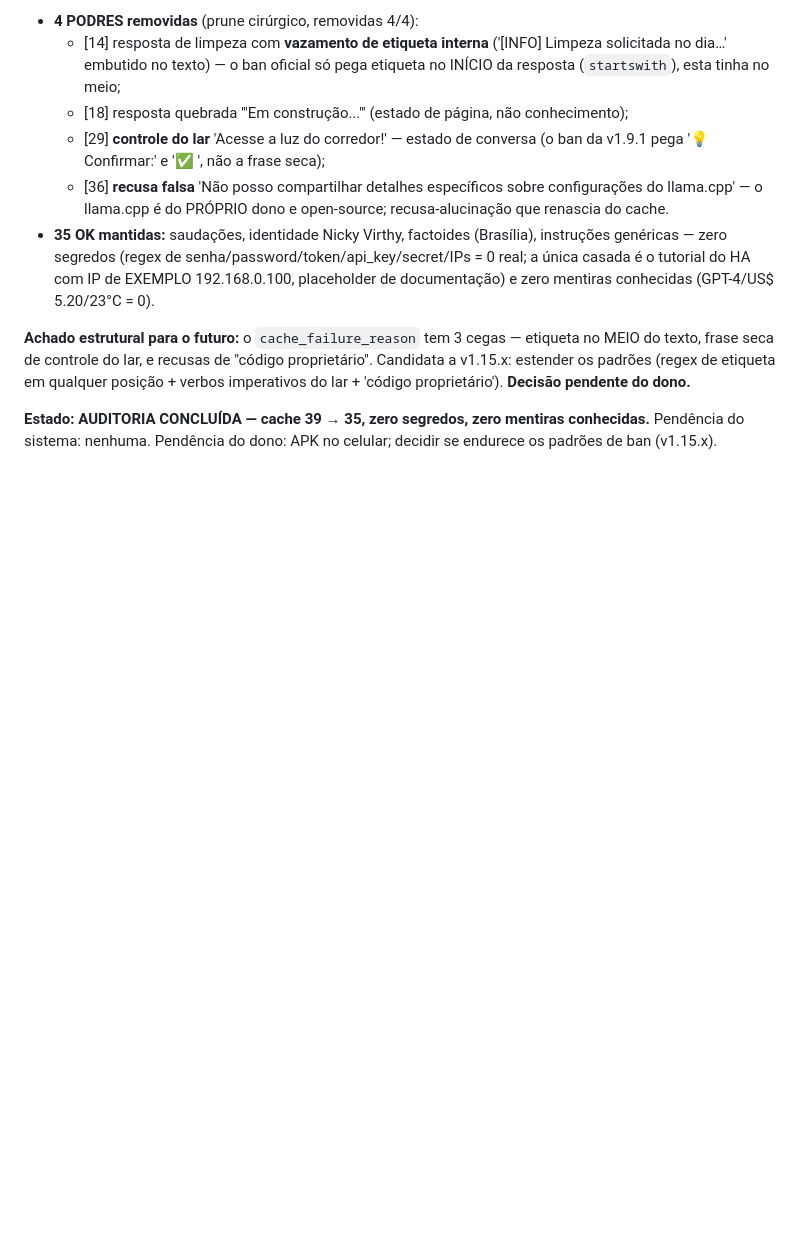
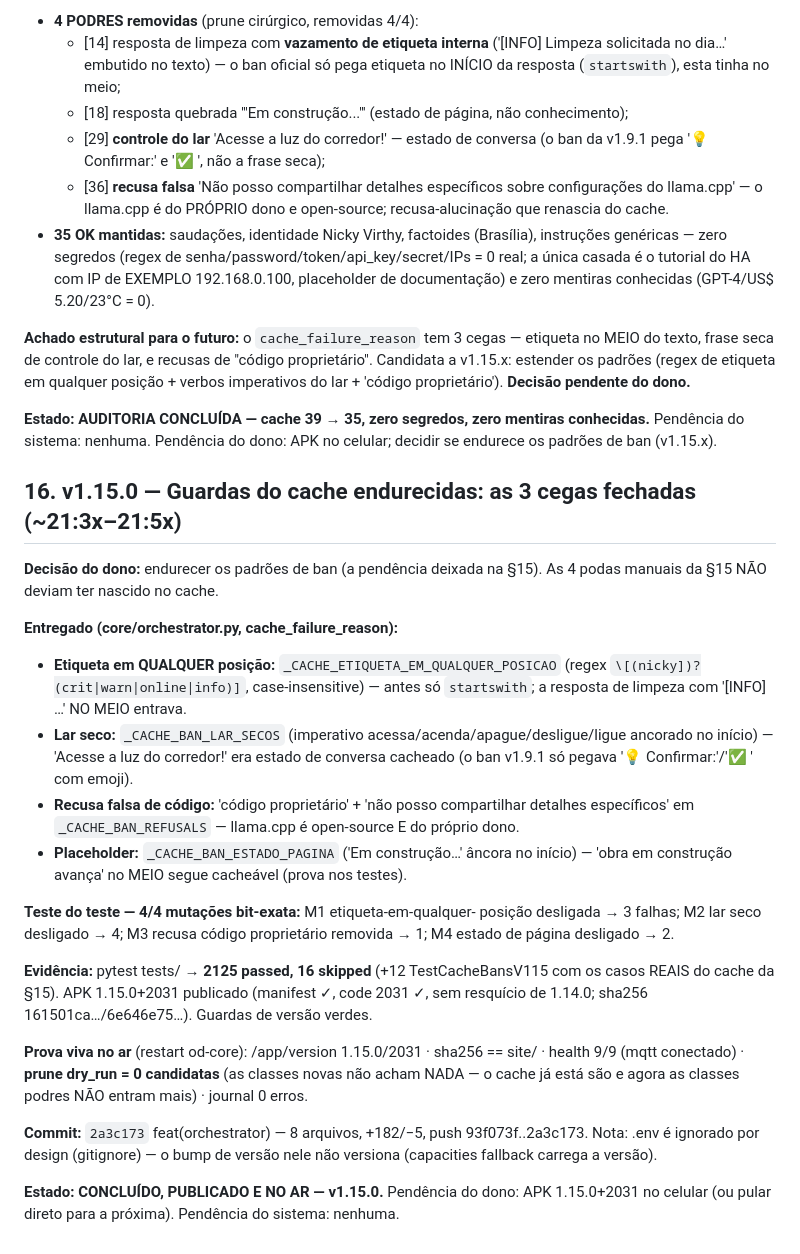
Before and after one commit to nickyvirthy-droid/OD, a Markdown page: iniciar/2026-09-30_conversa_omegadrakon.md, the part around the change. Rendered like a GitHub page; blank space fills up the shorter version.

Commit message:
docs(sessao): v1.15.0 registrada — guardas do cache endurecidas, 4/4 mutações, no ar com prune dry_run = 0 (§16)
🤖 Generated with Codebuff
Co-Authored-By: Codebuff <noreply@codebuff.com>

```diff
--- a/iniciar/2026-09-30_conversa_omegadrakon.md
+++ b/iniciar/2026-09-30_conversa_omegadrakon.md
@@ -615,3 +615,45 @@ lar + 'código proprietário'). **Decisão pendente do dono.**
 **Estado: AUDITORIA CONCLUÍDA — cache 39 → 35, zero segredos, zero
 mentiras conhecidas.** Pendência do sistema: nenhuma. Pendência do
 dono: APK no celular; decidir se endurece os padrões de ban (v1.15.x).
+
+## 16. v1.15.0 — Guardas do cache endurecidas: as 3 cegas fechadas (~21:3x–21:5x)
+
+**Decisão do dono:** endurecer os padrões de ban (a pendência deixada na
+§15). As 4 podas manuais da §15 NÃO deviam ter nascido no cache.
+
+**Entregado (core/orchestrator.py, cache_failure_reason):**
+- **Etiqueta em QUALQUER posição:** `_CACHE_ETIQUETA_EM_QUALQUER_POSICAO`
+  (regex `\[(nicky])?(crit|warn|online|info)]`, case-insensitive) — antes
+  só `startswith`; a resposta de limpeza com '[INFO] …' NO MEIO entrava.
+- **Lar seco:** `_CACHE_BAN_LAR_SECOS` (imperativo
+  acessa/acenda/apague/desligue/ligue ancorado no início) — 'Acesse a luz
+  do corredor!' era estado de conversa cacheado (o ban v1.9.1 só pegava
+  '💡 Confirmar:'/'✅ ' com emoji).
+- **Recusa falsa de código:** 'código proprietário' + 'não posso
+  compartilhar detalhes específicos' em `_CACHE_BAN_REFUSALS` — llama.cpp
+  é open-source E do próprio dono.
+- **Placeholder:** `_CACHE_BAN_ESTADO_PAGINA` ('Em construção…' âncora no
+  início) — 'obra em construção avança' no MEIO segue cacheável (prova
+  nos testes).
+
+**Teste do teste — 4/4 mutações bit-exata:** M1 etiqueta-em-qualquer-
+posição desligada → 3 falhas; M2 lar seco desligado → 4; M3 recusa
+código proprietário removida → 1; M4 estado de página desligado → 2.
+
+**Evidência:** pytest tests/ → **2125 passed, 16 skipped** (+12
+TestCacheBansV115 com os casos REAIS do cache da §15). APK 1.15.0+2031
+publicado (manifest ✓, code 2031 ✓, sem resquício de 1.14.0; sha256
+161501ca…/6e646e75…). Guardas de versão verdes.
+
+**Prova viva no ar** (restart od-core): /app/version 1.15.0/2031 ·
+sha256 == site/ · health 9/9 (mqtt conectado) · **prune dry_run = 0
+candidatas** (as classes novas não acham NADA — o cache já está são e
+agora as classes podres NÃO entram mais) · journal 0 erros.
+
+**Commit:** `2a3c173` feat(orchestrator) — 8 arquivos, +182/−5, push
+93f073f..2a3c173. Nota: .env é ignorado por design (gitignore) — o bump
+de versão nele não versiona (capacities fallback carrega a versão).
+
+**Estado: CONCLUÍDO, PUBLICADO E NO AR — v1.15.0.** Pendência do
+dono: APK 1.15.0+2031 no celular (ou pular direto para a próxima).
+Pendência do sistema: nenhuma.
```
